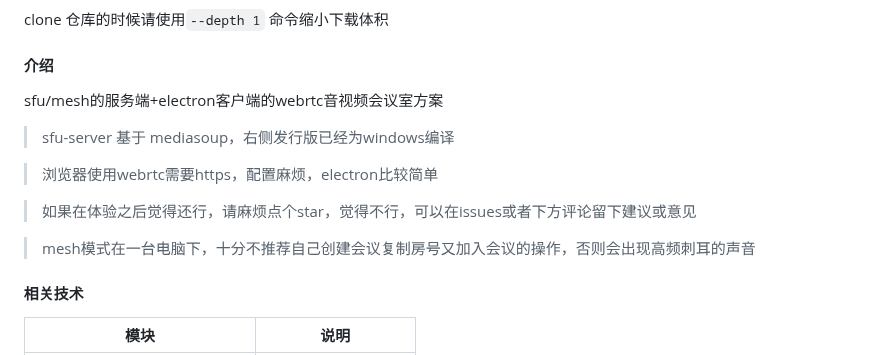
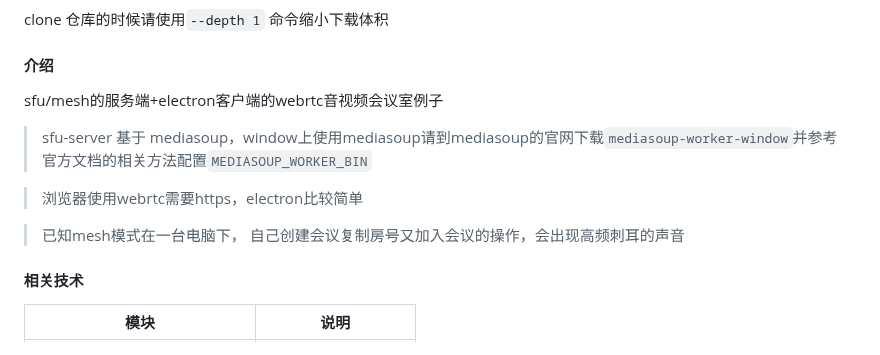
Before and after one commit to TheFreeOne/electron-webrtc-meeting-room, a Markdown page: README.md, the part around the change. GitHub-like rendering.

Commit message:
update README.md.
Signed-off-by: TheFreeOne <free077@qq.com>

```diff
--- a/README.md
+++ b/README.md
@@ -4,15 +4,13 @@ clone 仓库的时候请使用`--depth 1` 命令缩小下载体积
 
 #### 介绍
 
-sfu/mesh的服务端+electron客户端的webrtc音视频会议室方案
+sfu/mesh的服务端+electron客户端的webrtc音视频会议室例子
 
-> sfu-server 基于 mediasoup，右侧发行版已经为windows编译
+> sfu-server 基于 mediasoup，window上使用mediasoup请到mediasoup的官网下载`mediasoup-worker-window`并参考官方文档的相关方法配置`MEDIASOUP_WORKER_BIN`
 
-> 浏览器使用webrtc需要https，配置麻烦，electron比较简单
+> 浏览器使用webrtc需要https，electron比较简单
 
-> 如果在体验之后觉得还行，请麻烦点个star，觉得不行，可以在issues或者下方评论留下建议或意见
-
-> mesh模式在一台电脑下，十分不推荐自己创建会议复制房号又加入会议的操作，否则会出现高频刺耳的声音
+> 已知mesh模式在一台电脑下， 自己创建会议复制房号又加入会议的操作，会出现高频刺耳的声音
 
 
 #### 相关技术
```
